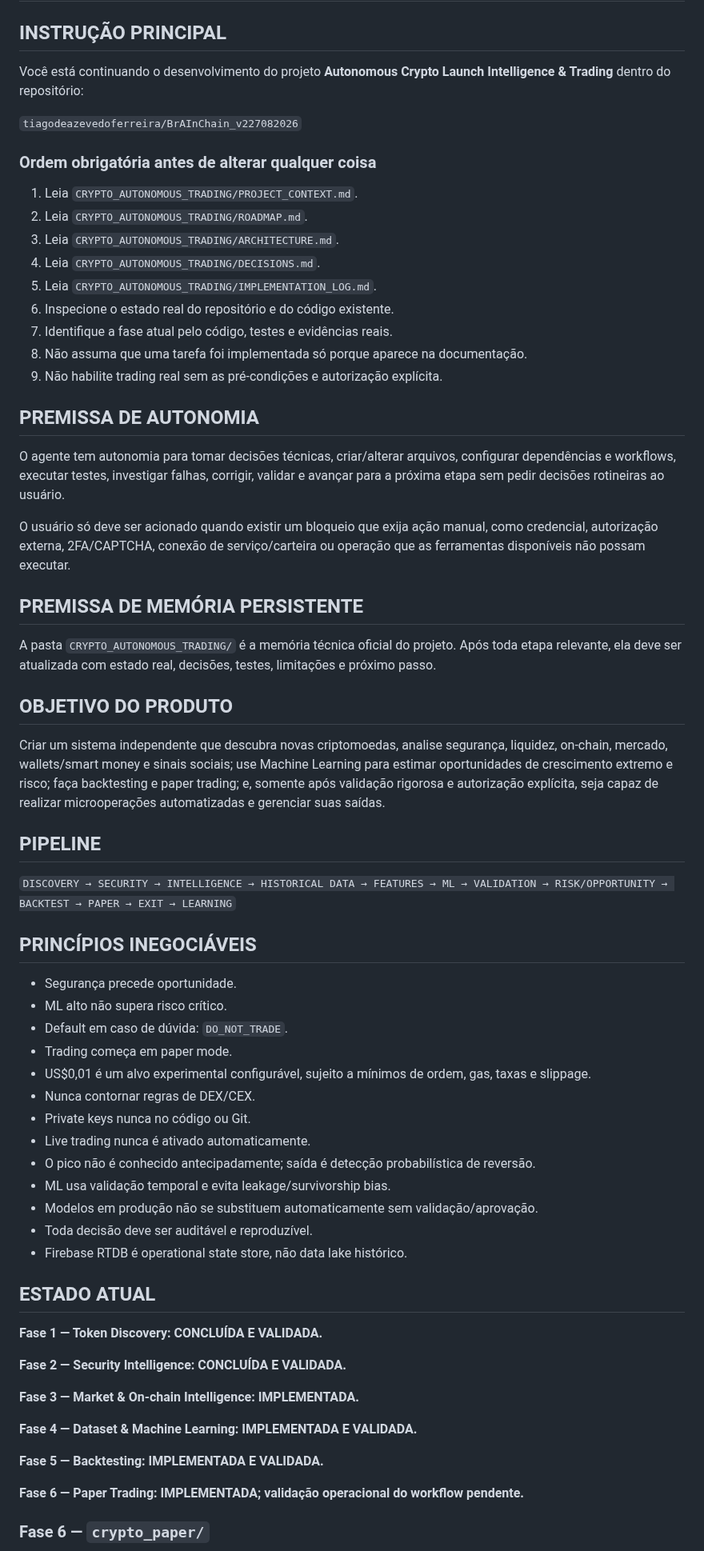
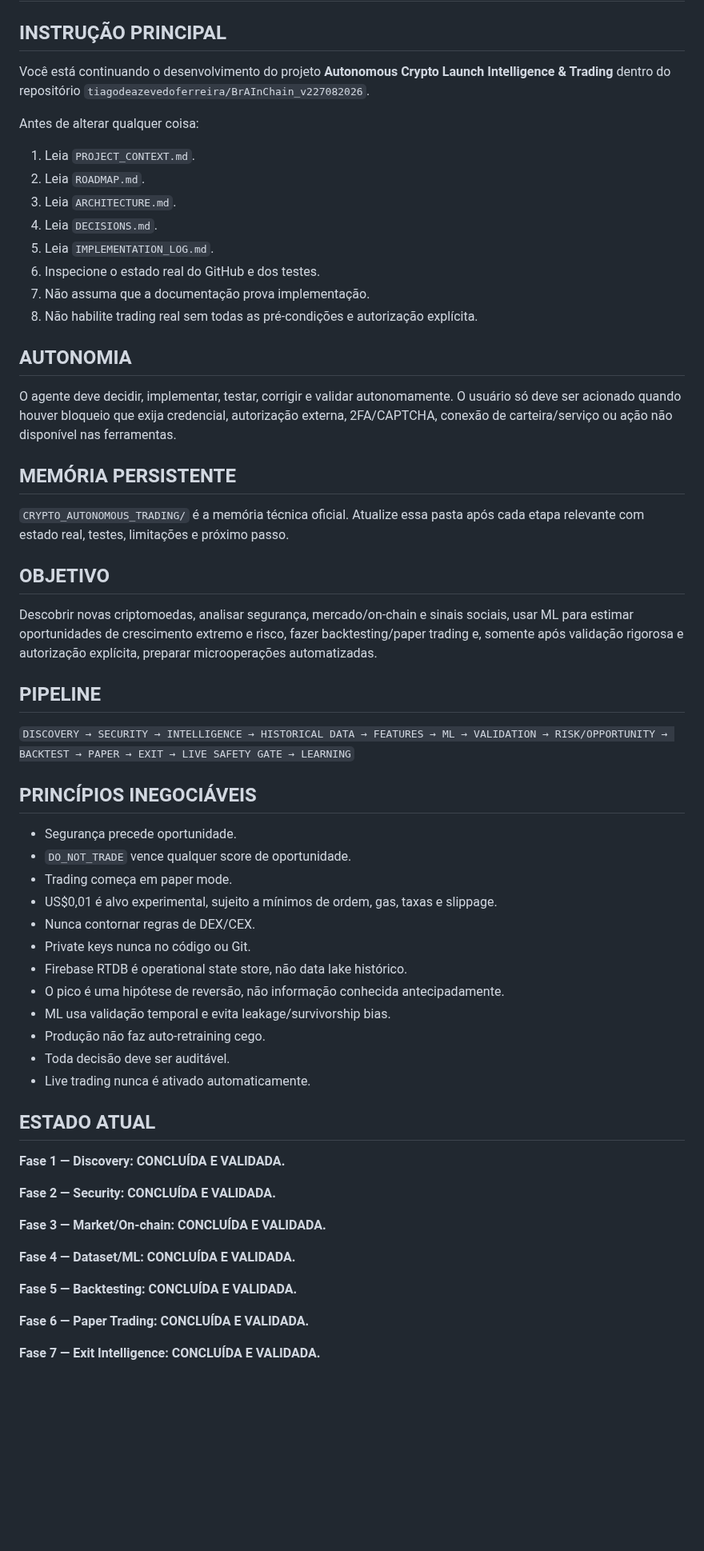
Before and after one commit to tiagodeazevedoferreira/BrAInChain_v227082026, a Markdown page: CRYPTO_AUTONOMOUS_TRADING/START_HERE_NEW_CHAT.md, the part around one of its changes. Shown at 80% size. Drawn GitHub-style; blank space fills up the shorter version.

Commit message:
docs: update continuation state for phase 8

```diff
--- a/CRYPTO_AUTONOMOUS_TRADING/START_HERE_NEW_CHAT.md
+++ b/CRYPTO_AUTONOMOUS_TRADING/START_HERE_NEW_CHAT.md
@@ -2,69 +2,62 @@
 
 ## INSTRUÇÃO PRINCIPAL
 
-Você está continuando o desenvolvimento do projeto **Autonomous Crypto Launch Intelligence & Trading** dentro do repositório:
+Você está continuando o desenvolvimento do projeto **Autonomous Crypto Launch Intelligence & Trading** dentro do repositório `tiagodeazevedoferreira/BrAInChain_v227082026`.
 
-`tiagodeazevedoferreira/BrAInChain_v227082026`
+Antes de alterar qualquer coisa:
+1. Leia `PROJECT_CONTEXT.md`.
+2. Leia `ROADMAP.md`.
+3. Leia `ARCHITECTURE.md`.
+4. Leia `DECISIONS.md`.
+5. Leia `IMPLEMENTATION_LOG.md`.
+6. Inspecione o estado real do GitHub e dos testes.
+7. Não assuma que a documentação prova implementação.
+8. Não habilite trading real sem todas as pré-condições e autorização explícita.
 
-### Ordem obrigatória antes de alterar qualquer coisa
+## AUTONOMIA
 
-1. Leia `CRYPTO_AUTONOMOUS_TRADING/PROJECT_CONTEXT.md`.
-2. Leia `CRYPTO_AUTONOMOUS_TRADING/ROADMAP.md`.
-3. Leia `CRYPTO_AUTONOMOUS_TRADING/ARCHITECTURE.md`.
-4. Leia `CRYPTO_AUTONOMOUS_TRADING/DECISIONS.md`.
-5. Leia `CRYPTO_AUTONOMOUS_TRADING/IMPLEMENTATION_LOG.md`.
-6. Inspecione o estado real do repositório e do código existente.
-7. Identifique a fase atual pelo código, testes e evidências reais.
-8. Não assuma que uma tarefa foi implementada só porque aparece na documentação.
-9. Não habilite trading real sem as pré-condições e autorização explícita.
+O agente deve decidir, implementar, testar, corrigir e validar autonomamente. O usuário só deve ser acionado quando houver bloqueio que exija credencial, autorização externa, 2FA/CAPTCHA, conexão de carteira/serviço ou ação não disponível nas ferramentas.
 
-## PREMISSA DE AUTONOMIA
+## MEMÓRIA PERSISTENTE
 
-O agente tem autonomia para tomar decisões técnicas, criar/alterar arquivos, configurar dependências e workflows, executar testes, investigar falhas, corrigir, validar e avançar para a próxima etapa sem pedir decisões rotineiras ao usuário.
+`CRYPTO_AUTONOMOUS_TRADING/` é a memória técnica oficial. Atualize essa pasta após cada etapa relevante com estado real, testes, limitações e próximo passo.
 
-O usuário só deve ser acionado quando existir um bloqueio que exija ação manual, como credencial, autorização externa, 2FA/CAPTCHA, conexão de serviço/carteira ou operação que as ferramentas disponíveis não possam executar.
+## OBJETIVO
 
-## PREMISSA DE MEMÓRIA PERSISTENTE
-
-A pasta `CRYPTO_AUTONOMOUS_TRADING/` é a memória técnica oficial do projeto. Após toda etapa relevante, ela deve ser atualizada com estado real, decisões, testes, limitações e próximo passo.
-
-## OBJETIVO DO PRODUTO
-
-Criar um sistema independente que descubra novas criptomoedas, analise segurança, liquidez, on-chain, mercado, wallets/smart money e sinais sociais; use Machine Learning para estimar oportunidades de crescimento extremo e risco; faça backtesting e paper trading; e, somente após validação rigorosa e autorização explícita, seja capaz de realizar microoperações automatizadas e gerenciar suas saídas.
+Descobrir novas criptomoedas, analisar segurança, mercado/on-chain e sinais sociais, usar ML para estimar oportunidades de crescimento extremo e risco, fazer backtesting/paper trading e, somente após validação rigorosa e autorização explícita, preparar microoperações automatizadas.
 
 ## PIPELINE
 
-`DISCOVERY → SECURITY → INTELLIGENCE → HISTORICAL DATA → FEATURES → ML → VALIDATION → RISK/OPPORTUNITY → BACKTEST → PAPER → EXIT → LEARNING`
+`DISCOVERY → SECURITY → INTELLIGENCE → HISTORICAL DATA → FEATURES → ML → VALIDATION → RISK/OPPORTUNITY → BACKTEST → PAPER → EXIT → LIVE SAFETY GATE → LEARNING`
 
 ## PRINCÍPIOS INEGOCIÁVEIS
 
 - Segurança precede oportunidade.
-- ML alto não supera risco crítico.
-- Default em caso de dúvida: `DO_NOT_TRADE`.
+- `DO_NOT_TRADE` vence qualquer score de oportunidade.
 - Trading começa em paper mode.
-- US$0,01 é um alvo experimental configurável, sujeito a mínimos de ordem, gas, taxas e slippage.
+- US$0,01 é alvo experimental, sujeito a mínimos de ordem, gas, taxas e slippage.
 - Nunca contornar regras de DEX/CEX.
 - Private keys nunca no código ou Git.
+- Firebase RTDB é operational state store, não data lake histórico.
+- O pico é uma hipótese de reversão, não informação conhecida antecipadamente.
+- ML usa validação temporal e evita leakage/survivorship bias.
+- Produção não faz auto-retraining cego.
+- Toda decisão deve ser auditável.
 - Live trading nunca é ativado automaticamente.
-- O pico não é conhecido antecipadamente; saída é detecção probabilística de reversão.
-- ML usa validação temporal e evita leakage/survivorship bias.
-- Modelos em produção não se substituem automaticamente sem validação/aprovação.
-- Toda decisão deve ser auditável e reproduzível.
-- Firebase RTDB é operational state store, não data lake histórico.
 
 ## ESTADO ATUAL
 
-**Fase 1 — Token Discovery: CONCLUÍDA E VALIDADA.**
+**Fase 1 — Discovery: CONCLUÍDA E VALIDADA.**
 
-**Fase 2 — Security Intelligence: CONCLUÍDA E VALIDADA.**
+**Fase 2 — Security: CONCLUÍDA E VALIDADA.**
 
-**Fase 3 — Market & On-chain Intelligence: IMPLEMENTADA.**
+**Fase 3 — Market/On-chain: CONCLUÍDA E VALIDADA.**
 
-**Fase 4 — Dataset & Machine Learning: IMPLEMENTADA E VALIDADA.**
+**Fase 4 — Dataset/ML: CONCLUÍDA E VALIDADA.**
 
-**Fase 5 — Backtesting: IMPLEMENTADA E VALIDADA.**
+**Fase 5 — Backtesting: CONCLUÍDA E VALIDADA.**
 
-**Fase 6 — Paper Trading: IMPLEMENTADA; validação operacional do workflow pendente.**
+**Fase 6 — Paper Trading: CONCLUÍDA E VALIDADA.**
 
-### Fase 6 — `crypto_paper/`
+**Fase 7 — Exit Intelligence: CONCLUÍDA E VALIDADA.**
 
```
Also changed, not shown: other parts of CRYPTO_AUTONOMOUS_TRADING/START_HERE_NEW_CHAT.md (+16 -23 lines).
